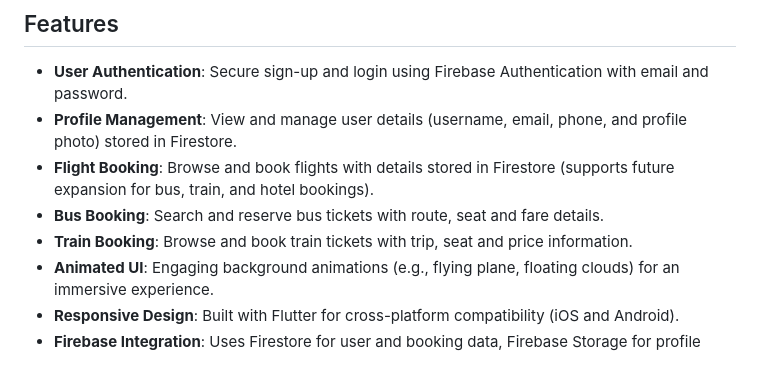
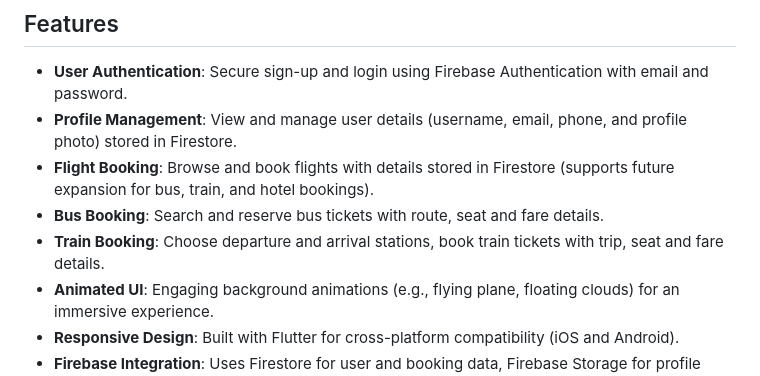
Before and after one commit to 0-Lucifer/CSE327, a Markdown page: README.md, the part around the change. GitHub-like rendering.

```diff
--- a/README.md
+++ b/README.md
@@ -8,7 +8,7 @@ Tourify is a Flutter-based mobile application designed to streamline travel plan
 - **Profile Management**: View and manage user details (username, email, phone, and profile photo) stored in Firestore.
 - **Flight Booking**: Browse and book flights with details stored in Firestore (supports future expansion for bus, train, and hotel bookings).
 - **Bus Booking**: Search and reserve bus tickets with route, seat and fare details.
-- **Train Booking**: Browse and book train tickets with trip, seat and price information.
+- **Train Booking**: Choose departure and arrival stations, book train tickets with trip, seat and fare details.
 - **Animated UI**: Engaging background animations (e.g., flying plane, floating clouds) for an immersive experience.
 - **Responsive Design**: Built with Flutter for cross-platform compatibility (iOS and Android).
 - **Firebase Integration**: Uses Firestore for user and booking data, Firebase Storage for profile photos, and Firebase Authentication for user management.
```
